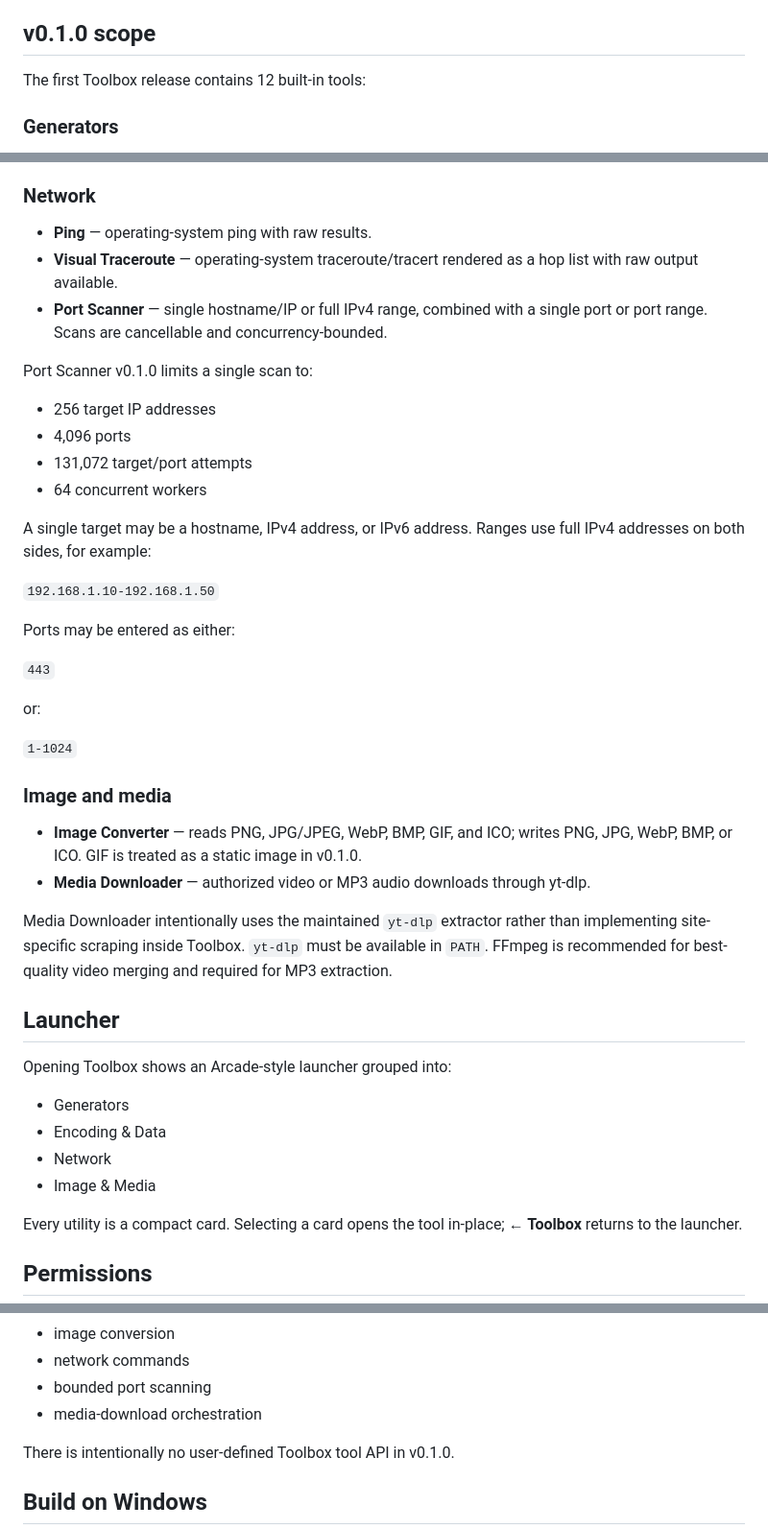
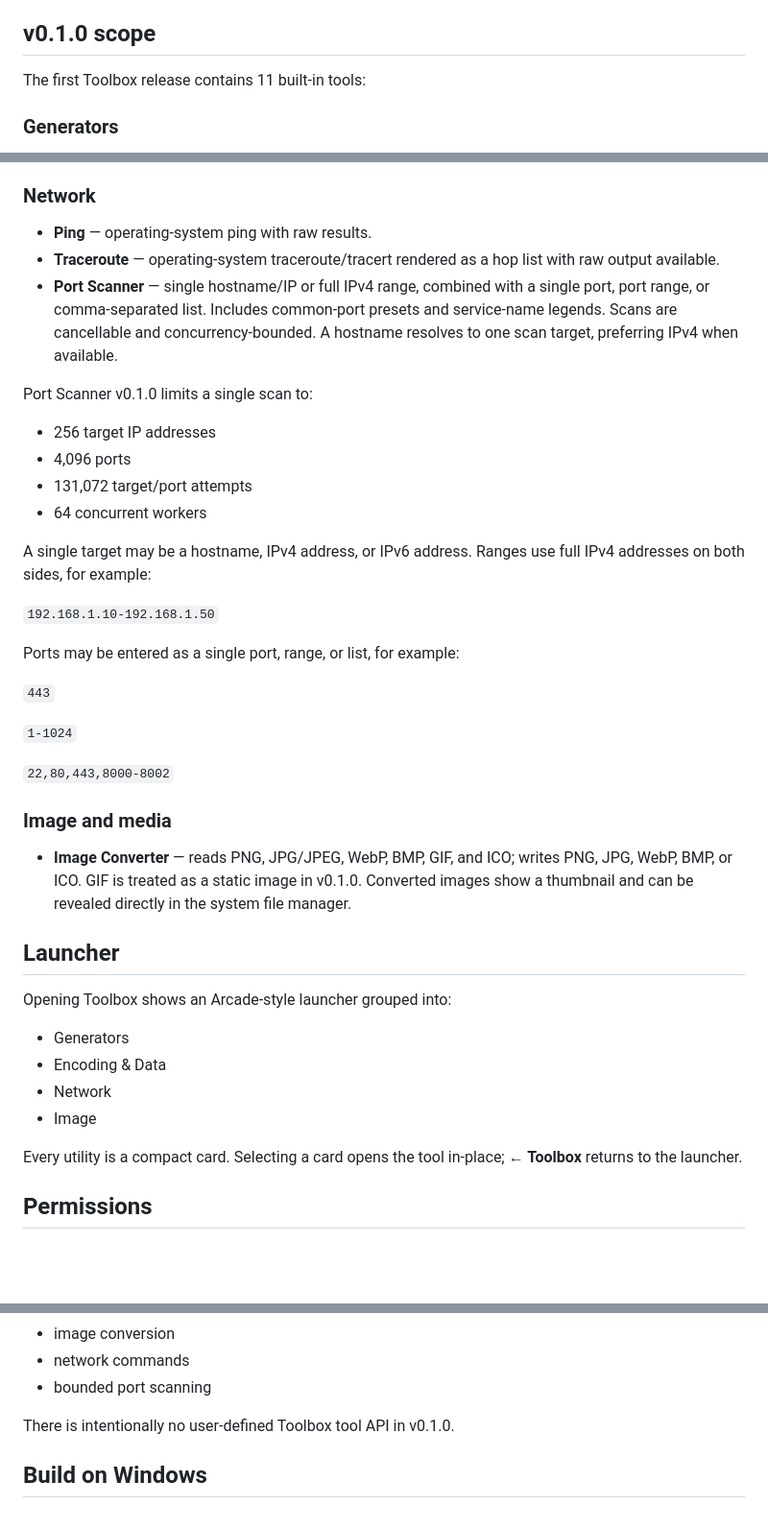
Before and after one commit to webbytenchi/remotehand-plugin-toolbox, a Markdown page: README.md, 3 parts joined by grey strips. Shown at 96% size. Drawn GitHub-style; blank space fills up the shorter version.

Commit message:
Update Toolbox v0.1.0 scope after acceptance feedback

```diff
--- a/README.md
+++ b/README.md
@@ -6,7 +6,7 @@ Toolbox intentionally ships a built-in catalog rather than a second plugin syste
 
 ## v0.1.0 scope
 
-The first Toolbox release contains 12 built-in tools:
+The first Toolbox release contains 11 built-in tools:
 
 ### Generators
 
@@ -24,8 +24,8 @@ The first Toolbox release contains 12 built-in tools:
 ### Network
 
 - **Ping** — operating-system ping with raw results.
-- **Visual Traceroute** — operating-system traceroute/tracert rendered as a hop list with raw output available.
-- **Port Scanner** — single hostname/IP or full IPv4 range, combined with a single port or port range. Scans are cancellable and concurrency-bounded.
+- **Traceroute** — operating-system traceroute/tracert rendered as a hop list with raw output available.
+- **Port Scanner** — single hostname/IP or full IPv4 range, combined with a single port, port range, or comma-separated list. Includes common-port presets and service-name legends. Scans are cancellable and concurrency-bounded. A hostname resolves to one scan target, preferring IPv4 when available.
 
 Port Scanner v0.1.0 limits a single scan to:
 
@@ -38,20 +38,17 @@ A single target may be a hostname, IPv4 address, or IPv6 address. Ranges use ful
 
 `192.168.1.10-192.168.1.50`
 
-Ports may be entered as either:
+Ports may be entered as a single port, range, or list, for example:
 
 `443`
 
-or:
+`1-1024`
 
-`1-1024`
+`22,80,443,8000-8002`
 
 ### Image and media
 
-- **Image Converter** — reads PNG, JPG/JPEG, WebP, BMP, GIF, and ICO; writes PNG, JPG, WebP, BMP, or ICO. GIF is treated as a static image in v0.1.0.
-- **Media Downloader** — authorized video or MP3 audio downloads through yt-dlp.
-
-Media Downloader intentionally uses the maintained `yt-dlp` extractor rather than implementing site-specific scraping inside Toolbox. `yt-dlp` must be available in `PATH`. FFmpeg is recommended for best-quality video merging and required for MP3 extraction.
+- **Image Converter** — reads PNG, JPG/JPEG, WebP, BMP, GIF, and ICO; writes PNG, JPG, WebP, BMP, or ICO. GIF is treated as a static image in v0.1.0. Converted images show a thumbnail and can be revealed directly in the system file manager.
 
 ## Launcher
 
@@ -60,7 +57,7 @@ Opening Toolbox shows an Arcade-style launcher grouped into:
 - Generators
 - Encoding & Data
 - Network
-- Image & Media
+- Image
 
 Every utility is a compact card. Selecting a card opens the tool in-place; **← Toolbox** returns to the launcher.
 
@@ -95,7 +92,6 @@ Toolbox owns:
 - image conversion
 - network commands
 - bounded port scanning
-- media-download orchestration
 
 There is intentionally no user-defined Toolbox tool API in v0.1.0.
 
```
Also changed, not shown: other parts of README.md (+0 -2 lines).
